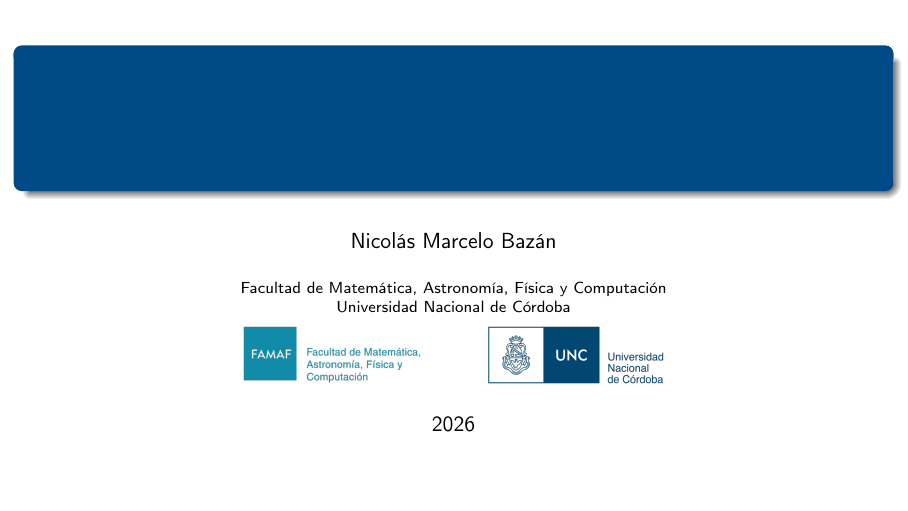
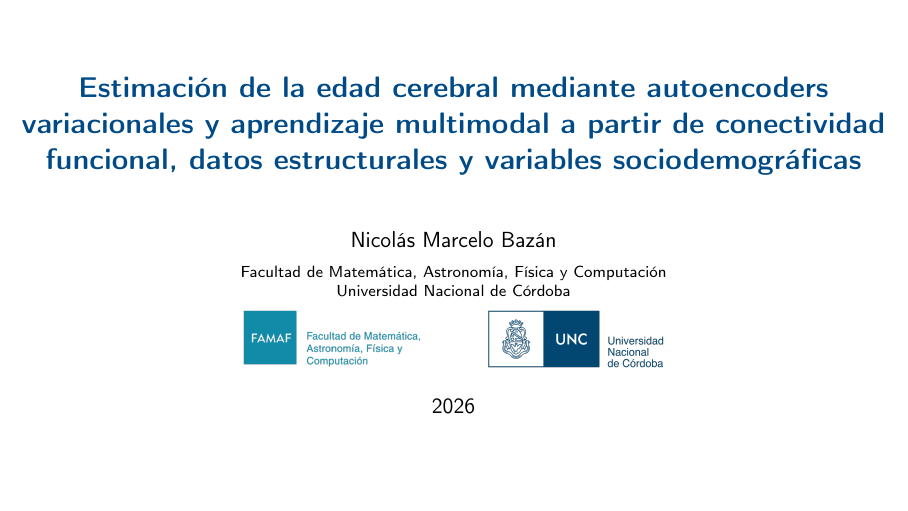
Before and after one commit to BazanNicolas/Thesis-Computer-Science, LaTeX slides (Latex/presentacion/presentacion.tex): page 1 of 49. Compiled offline with pdfLaTeX.

Commit message:
Mostrar titulo de trabajo final en la presentación

```diff
--- a/Latex/presentacion/presentacion.tex
+++ b/Latex/presentacion/presentacion.tex
@@ -46,8 +46,7 @@
 \newcommand{\highlight}[1]{\textcolor{uncaccent}{\textbf{#1}}}
 \newcommand{\bref}[1]{\textcolor{uncgray}{\scriptsize [#1]}}
 
-\title{Estimación de edad cerebral mediante\\integración multimodal de neuroimagen}
-\subtitle{$\beta$-VAE + XGBoost sobre conectividad funcional y datos estructurales}
+\title{Estimación de la edad cerebral mediante autoencoders variacionales y aprendizaje multimodal a partir de conectividad funcional, datos estructurales y variables sociodemográficas}
 \author{Nicolás Marcelo Bazán}
 \institute{%
   Facultad de Matemática, Astronomía, Física y Computación\\
@@ -61,7 +60,18 @@
 \begin{document}
 
 \begin{frame}[plain]
-  \titlepage
+  \vfill
+  \centering
+  {\usebeamerfont{title}\color{uncblue}\inserttitle\par}
+  \vspace{0.35cm}
+  {\usebeamerfont{subtitle}\color{black!80}\insertsubtitle\par}
+  \vspace{0.55cm}
+  {\usebeamerfont{author}\insertauthor\par}
+  \vspace{0.2cm}
+  {\usebeamerfont{institute}\insertinstitute\par}
+  \vspace{0.35cm}
+  {\usebeamerfont{date}\insertdate\par}
+  \vfill
 \end{frame}
 
 \begin{frame}{Estructura de la presentación}
```
